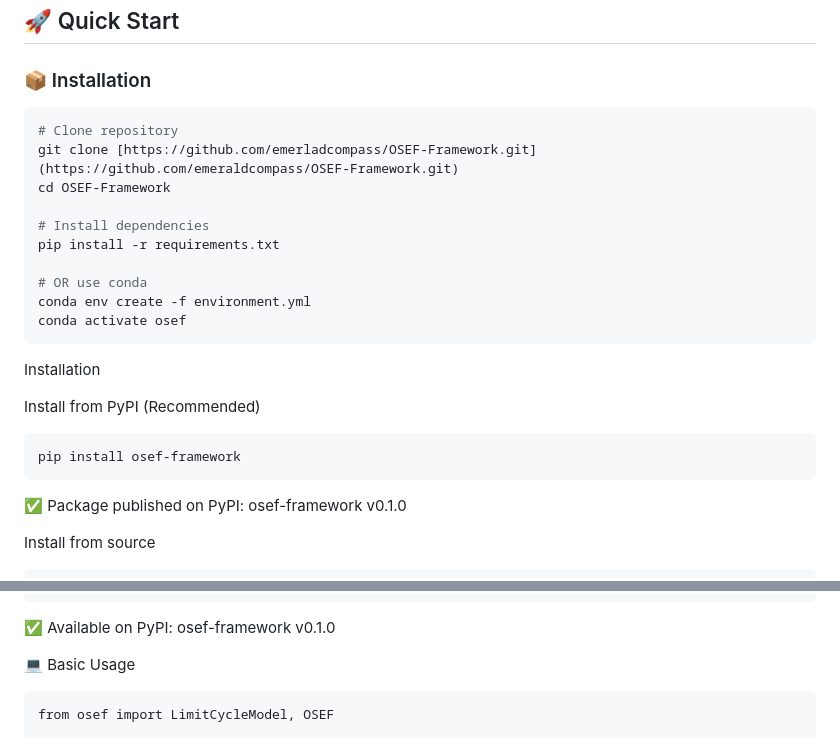
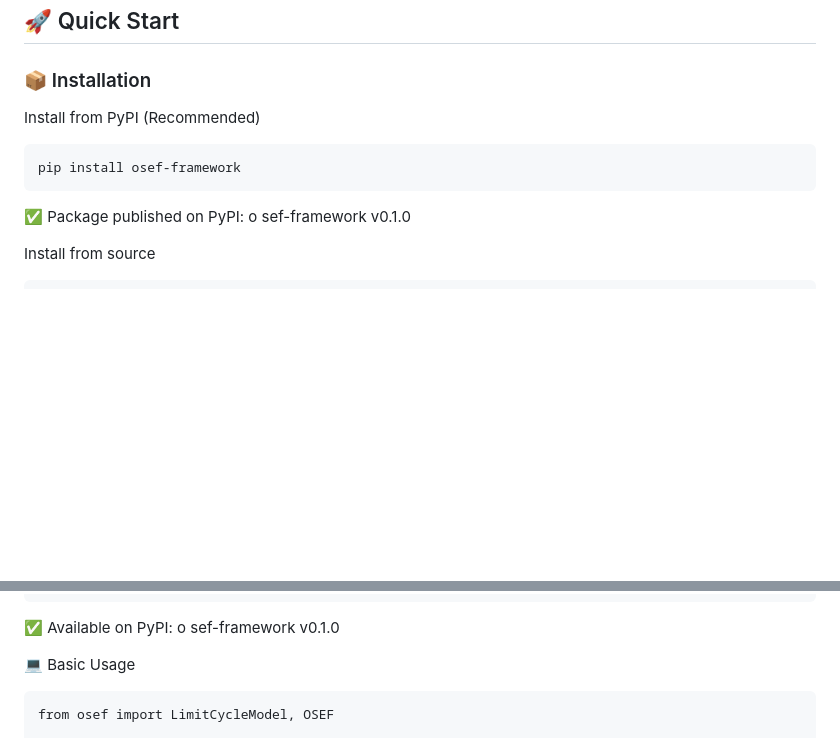
Before and after one commit to emerladcompass/OSEF-Framework, a Markdown page: README.md, 2 parts joined by grey strips. Drawn GitHub-style; blank space fills up the shorter version.

````diff
--- a/README.md
+++ b/README.md
@@ -129,27 +129,14 @@ OSEF-Framework/
 
 ### 📦 Installation
 
-```bash
-# Clone repository
-git clone [https://github.com/emerladcompass/OSEF-Framework.git](https://github.com/emeraldcompass/OSEF-Framework.git)
-cd OSEF-Framework
-
-# Install dependencies
-pip install -r requirements.txt
-
-# OR use conda
-conda env create -f environment.yml
-conda activate osef
-```
-Installation
-
 Install from PyPI (Recommended)
 
 ```bash
 pip install osef-framework
 ```
 
-✅ Package published on PyPI: osef-framework v0.1.0
+✅ Package published on PyPI: o
+sef-framework v0.1.0
 
 Install from source
 
@@ -185,7 +172,8 @@
 ```
 
 
-✅ Available on PyPI: osef-framework v0.1.0
+✅ Available on PyPI: o
+sef-framework v0.1.0
 
 💻 Basic Usage
 ```
````
